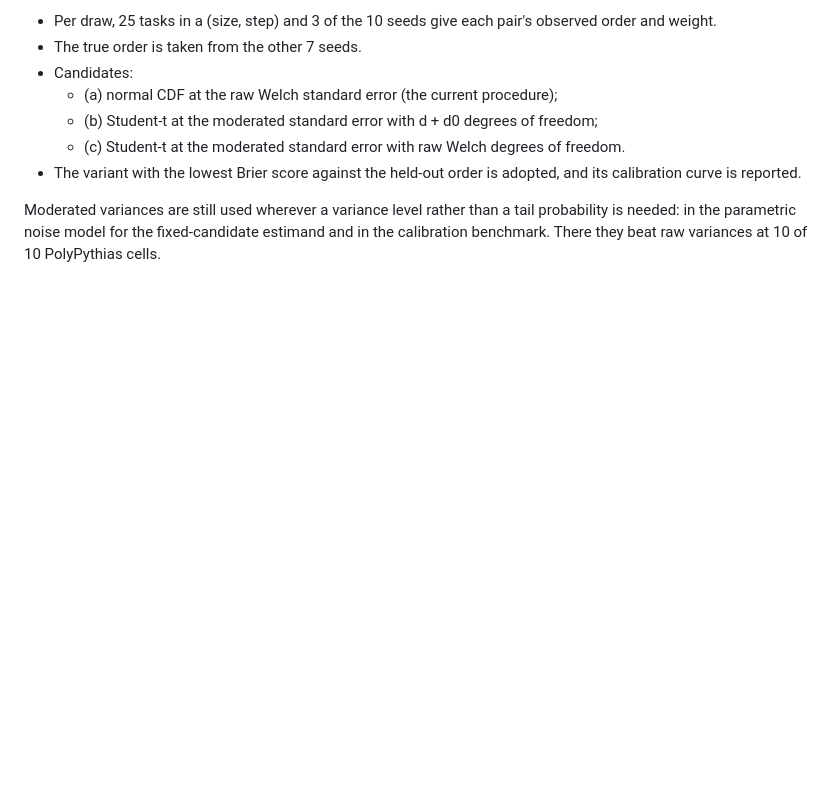
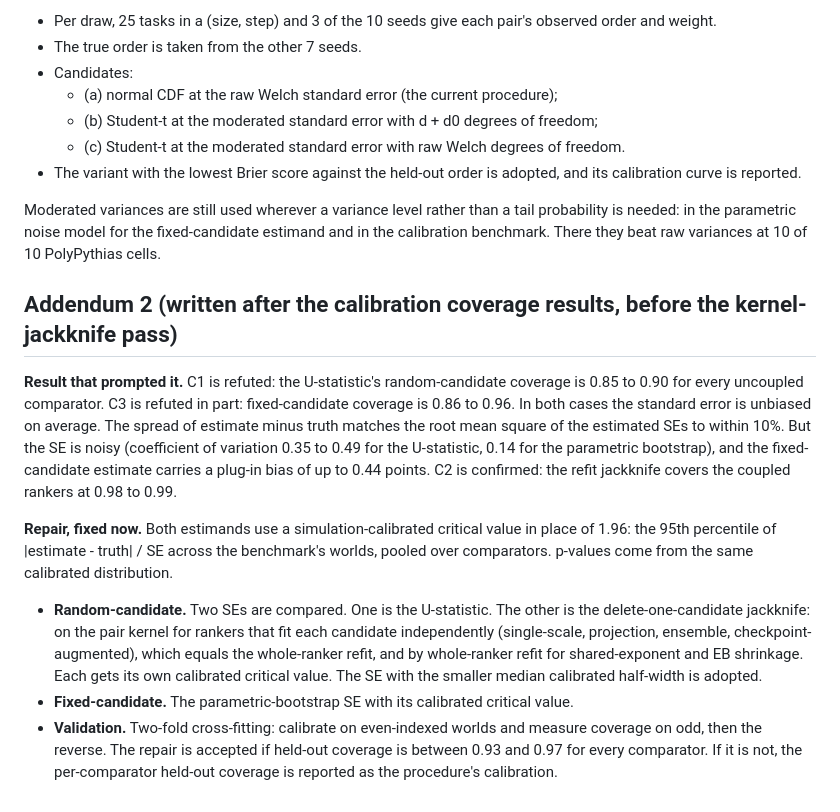
Before and after one commit to saidlaboratory/ASLA, a Markdown page: PREDICTIONS_TASK_CALIBRATED_INFERENCE.md, the part around the change. GitHub-like rendering; blank space fills up the shorter version.

Commit message:
Addendum 2: simulation-calibrated critical values, jackknife comparison, cross-fit validation
Co-Authored-By: Claude Opus 5.5 (1M context) <noreply@anthropic.com>

```diff
--- a/PREDICTIONS_TASK_CALIBRATED_INFERENCE.md
+++ b/PREDICTIONS_TASK_CALIBRATED_INFERENCE.md
@@ -149,3 +149,33 @@ Moderated variances are still used wherever a variance level rather than a tail
 probability is needed: in the parametric noise model for the fixed-candidate
 estimand and in the calibration benchmark. There they beat raw variances at
 10 of 10 PolyPythias cells.
+
+## Addendum 2 (written after the calibration coverage results, before the kernel-jackknife pass)
+
+**Result that prompted it.** C1 is refuted: the U-statistic's random-candidate
+coverage is 0.85 to 0.90 for every uncoupled comparator. C3 is refuted in part:
+fixed-candidate coverage is 0.86 to 0.96. In both cases the standard error is
+unbiased on average. The spread of estimate minus truth matches the root mean
+square of the estimated SEs to within 10%. But the SE is noisy (coefficient of
+variation 0.35 to 0.49 for the U-statistic, 0.14 for the parametric bootstrap),
+and the fixed-candidate estimate carries a plug-in bias of up to 0.44 points. C2
+is confirmed: the refit jackknife covers the coupled rankers at 0.98 to 0.99.
+
+**Repair, fixed now.** Both estimands use a simulation-calibrated critical value
+in place of 1.96: the 95th percentile of |estimate - truth| / SE across the
+benchmark's worlds, pooled over comparators. p-values come from the same
+calibrated distribution.
+
+- **Random-candidate.** Two SEs are compared. One is the U-statistic. The other
+  is the delete-one-candidate jackknife: on the pair kernel for rankers that fit
+  each candidate independently (single-scale, projection, ensemble,
+  checkpoint-augmented), which equals the whole-ranker refit, and by
+  whole-ranker refit for shared-exponent and EB shrinkage. Each gets its own
+  calibrated critical value. The SE with the smaller median calibrated
+  half-width is adopted.
+- **Fixed-candidate.** The parametric-bootstrap SE with its calibrated critical
+  value.
+- **Validation.** Two-fold cross-fitting: calibrate on even-indexed worlds and
+  measure coverage on odd, then the reverse. The repair is accepted if held-out
+  coverage is between 0.93 and 0.97 for every comparator. If it is not, the
+  per-comparator held-out coverage is reported as the procedure's calibration.
```
